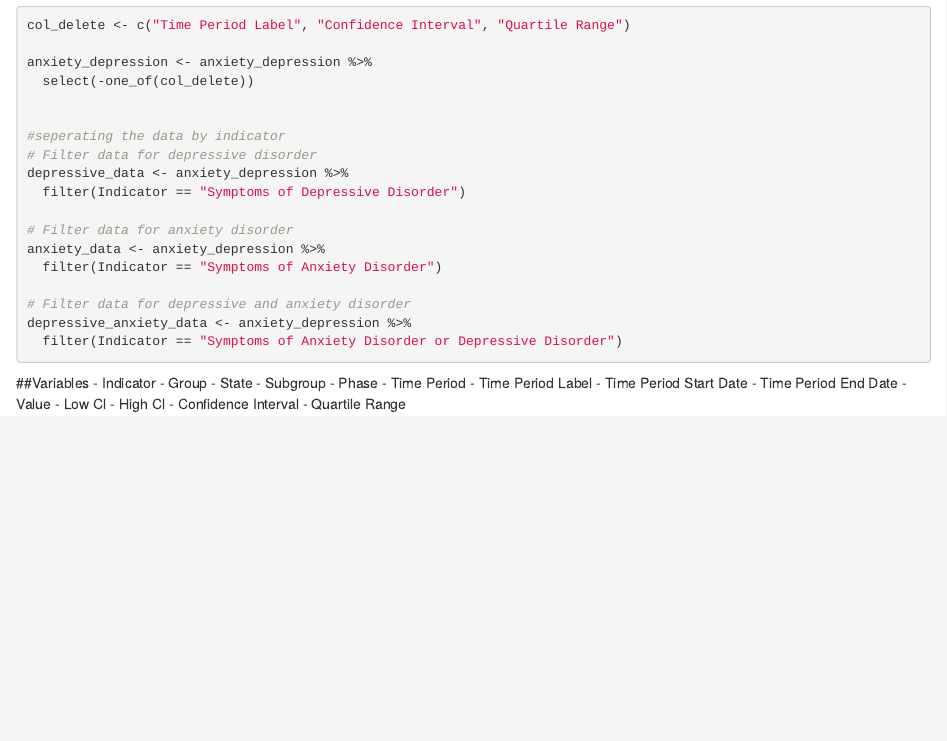
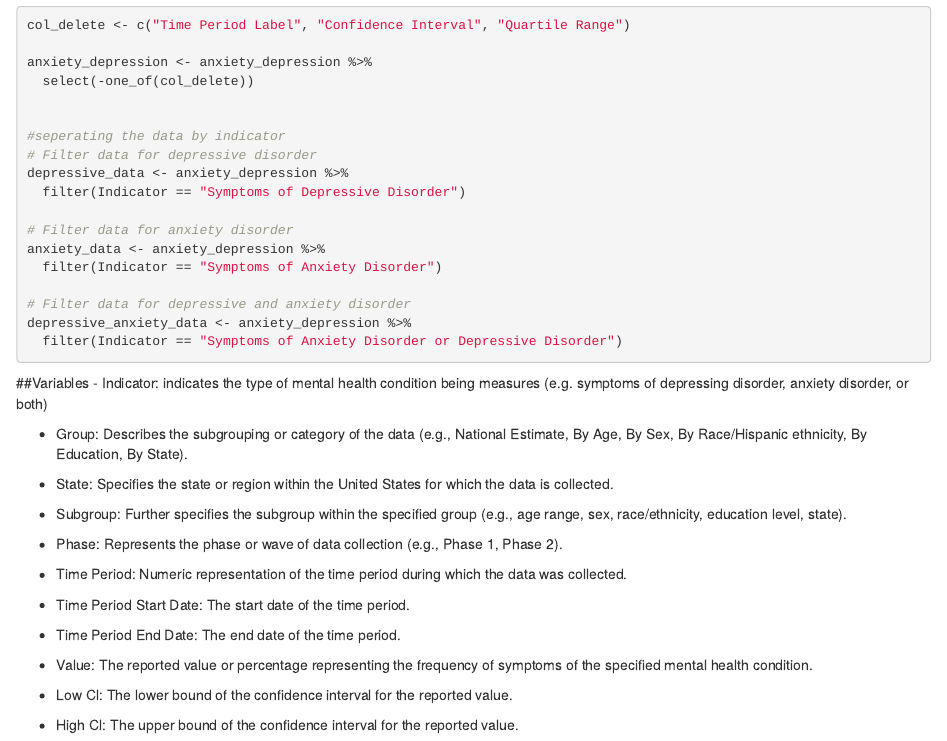
Before and after one commit to oriniker/DS202_FinalProject, an R Markdown document (README.rmd): the page in a window 1100 px wide, from 1400 px down. Rendered offline with R 4.5, knitr and Pandoc, with nearby package versions.

Commit message:
variable description

````diff
--- a/README.rmd
+++ b/README.rmd
@@ -71,17 +71,24 @@ depressive_anxiety_data <- anxiety_depression %>%
 ```
 
 ##Variables
-- Indicator
-- Group
-- State
-- Subgroup
-- Phase
-- Time Period
-- Time Period Label
-- Time Period Start Date
-- Time Period End Date
-- Value
-- Low Cl
-- High Cl
-- Confidence Interval
-- Quartile Range
+- Indicator: indicates the type of mental health condition being measures (e.g. symptoms of depressing disorder, anxiety disorder, or both)
+
+- Group: Describes the subgrouping or category of the data (e.g., National Estimate, By Age, By Sex, By Race/Hispanic ethnicity, By Education, By State).
+
+- State: Specifies the state or region within the United States for which the data is collected.
+
+- Subgroup: Further specifies the subgroup within the specified group (e.g., age range, sex, race/ethnicity, education level, state).
+
+- Phase: Represents the phase or wave of data collection (e.g., Phase 1, Phase 2).
+
+- Time Period: Numeric representation of the time period during which the data was collected.
+
+- Time Period Start Date: The start date of the time period.
+
+- Time Period End Date: The end date of the time period.
+
+- Value: The reported value or percentage representing the frequency of symptoms of the specified mental health condition.
+
+- Low Cl: The lower bound of the confidence interval for the reported value.
+
+- High Cl: The upper bound of the confidence interval for the reported value.
````
